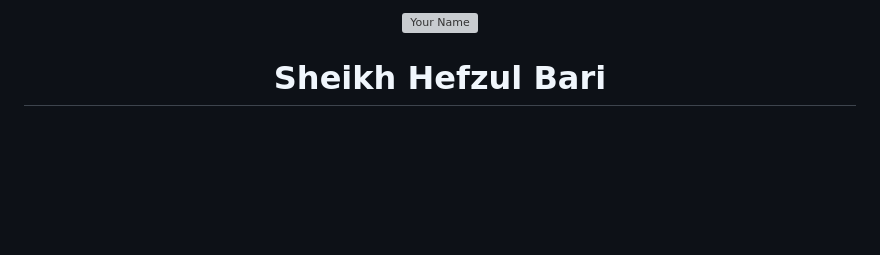
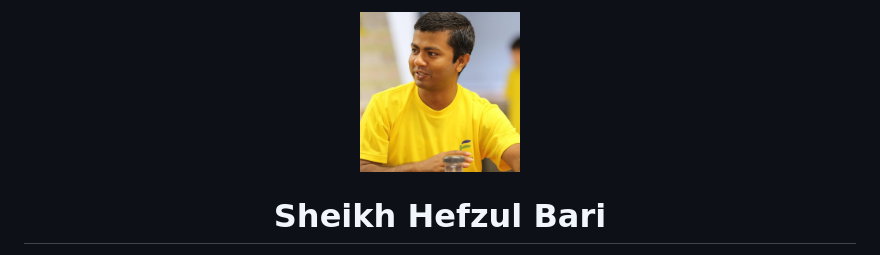
Before and after one commit to shbari/shbari.github.io, a Markdown page: index.md, the part around the change. GitHub-like rendering; blank space fills up the shorter version; grey boxes are pictures that could not be loaded.

Commit message:
Change profile image format from jpg to jpeg

```diff
--- a/index.md
+++ b/index.md
@@ -1,7 +1,7 @@
 <!-- ========== HERO SECTION ========== -->
 
 <p align="center">
-  <img src="images/profile.jpg" alt="Your Name" width="160" style="border-radius: 50%; margin-bottom: 10px;">
+  <img src="images/profile.jpeg" alt="Your Name" width="160" style="border-radius: 50%; margin-bottom: 10px;">
 </p>
 
 <h1 align="center">Sheikh Hefzul Bari</h1>
```
